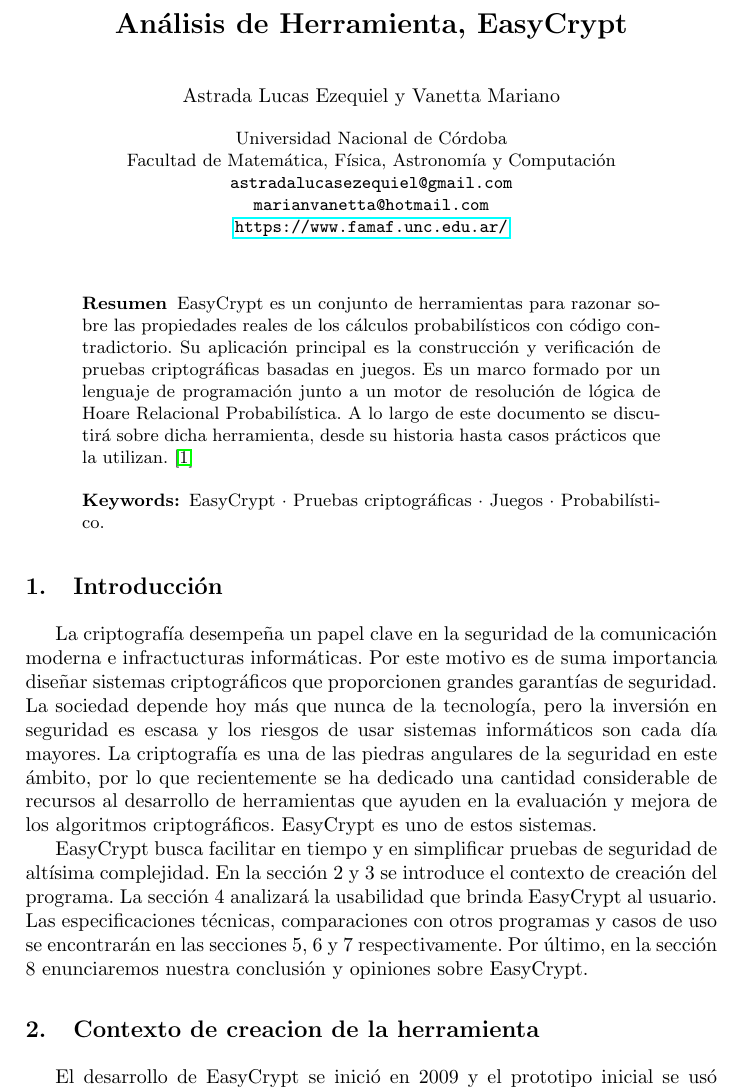
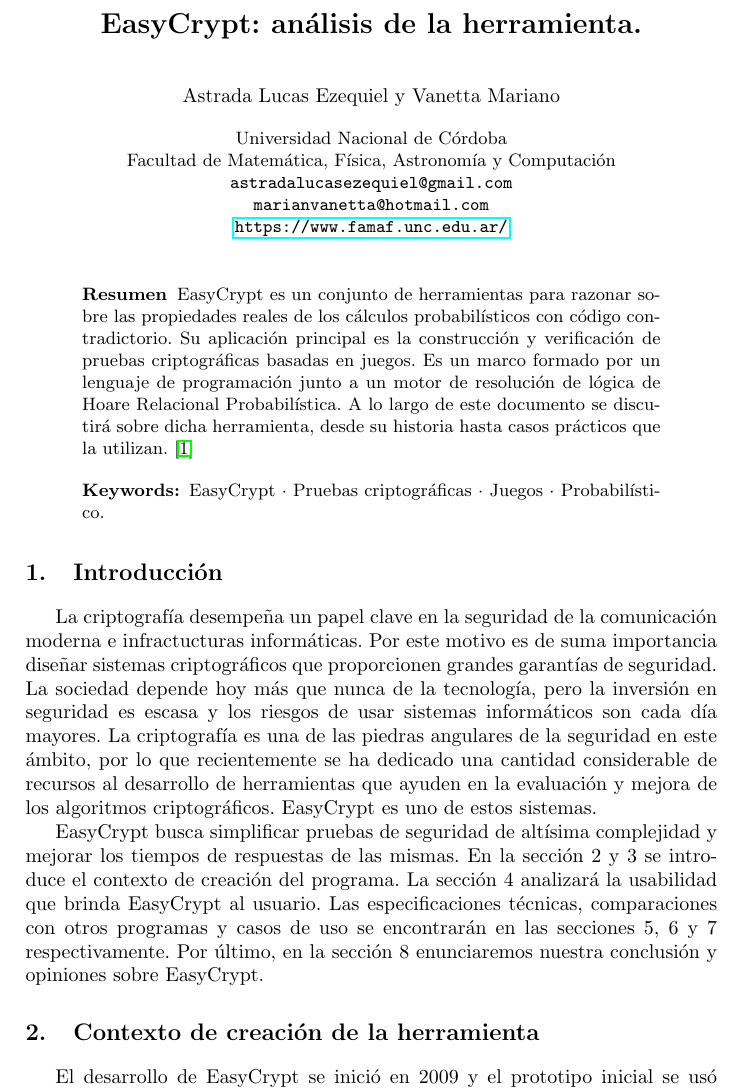
Before and after one commit to Haizet/is2019, a LaTeX paper (typeinst.tex): part of page 1 of 8, cut at the place of the change. Compiled offline with pdfLaTeX.

Commit message:
spelling mistakes

```diff
--- a/typeinst.tex
+++ b/typeinst.tex
@@ -36,7 +36,7 @@
 \mainmatter  % start of an individual contribution
 
 % first the title is needed
-\title{Análisis de Herramienta, EasyCrypt}
+\title{EasyCrypt: análisis de la herramienta.}
 
 % a short form should be given in case it is too long for the running head
 %%\titlerunning{Analisis de Herramienta, EasyCrypt}
@@ -91,9 +91,9 @@
 La criptografía desempeña un papel clave en la seguridad de la comunicación moderna e infractucturas informáticas.  Por este motivo es de suma importancia diseñar sistemas criptográficos que proporcionen grandes garantías de seguridad.
 La sociedad depende hoy más que nunca de la tecnología, pero la inversión en seguridad es escasa y los riesgos de usar sistemas informáticos son cada día mayores. La criptografía es una de las piedras angulares de la seguridad en este  ámbito, por lo que recientemente se ha dedicado una cantidad considerable de recursos al desarrollo de herramientas que ayuden en la evaluación y mejora de los algoritmos criptográficos. EasyCrypt es uno de estos sistemas.
 
-EasyCrypt busca facilitar en tiempo y en simplificar pruebas de seguridad de altísima complejidad. En la sección 2 y 3 se introduce el contexto de creación del programa. La sección 4 analizará la usabilidad que brinda EasyCrypt al usuario. Las especificaciones técnicas, comparaciones con otros programas y casos de uso se encontrarán en las secciones 5, 6 y 7 respectivamente. Por último, en la sección 8 enunciaremos nuestra conclusión y opiniones sobre EasyCrypt.
+EasyCrypt busca simplificar pruebas de seguridad de altísima complejidad y mejorar los tiempos de respuestas de las mismas. En la sección 2 y 3 se introduce el contexto de creación del programa. La sección 4 analizará la usabilidad que brinda EasyCrypt al usuario. Las especificaciones técnicas, comparaciones con otros programas y casos de uso se encontrarán en las secciones 5, 6 y 7 respectivamente. Por último, en la sección 8 enunciaremos nuestra conclusión y opiniones sobre EasyCrypt.
 
-\section{Contexto de creacion de la herramienta}
+\section{Contexto de creación de la herramienta}
 El desarrollo de EasyCrypt se inició en 2009 y el prototipo inicial se usó para probar la seguridad de varias construcciones, incluso el esquema de cifrado Cramer-Shoup, el diseño de la función de hash iterativa Merfle-Damgaard y el esquema de cifrado ZEAP. EasyCrypt ha sido desarrollado inicialmente por el Instituto de Software \href{http://www.imdea.org/es}{IMDEA} (Institutos Madrileños de Estudios Avanzados) e \href{https://www.inria.fr/en/}{Inria} (Instituto de Investigacion para Ciencias Digitales). Actualmente se desarrolla en el Instituto IMDEA Software, Inria y \href{https://www.polytechnique.edu/}{École Polytechnique} (Instituto Público Francés de Educación Avanzada e Investigación). EasyCrypt es un proyecto de software libre, distribuido bajo los términos de la licencia CeCILL-B, y su código fuente está accesible desde la página del proyecto.
 La versión actual de EasyCrypt (versión 1.0), lanzada el 10 Octubre 2017, aún está en desarrollo.
 \cite{article2}
```
Also changed, not shown: typeinst.tex (6 more changed lines).
